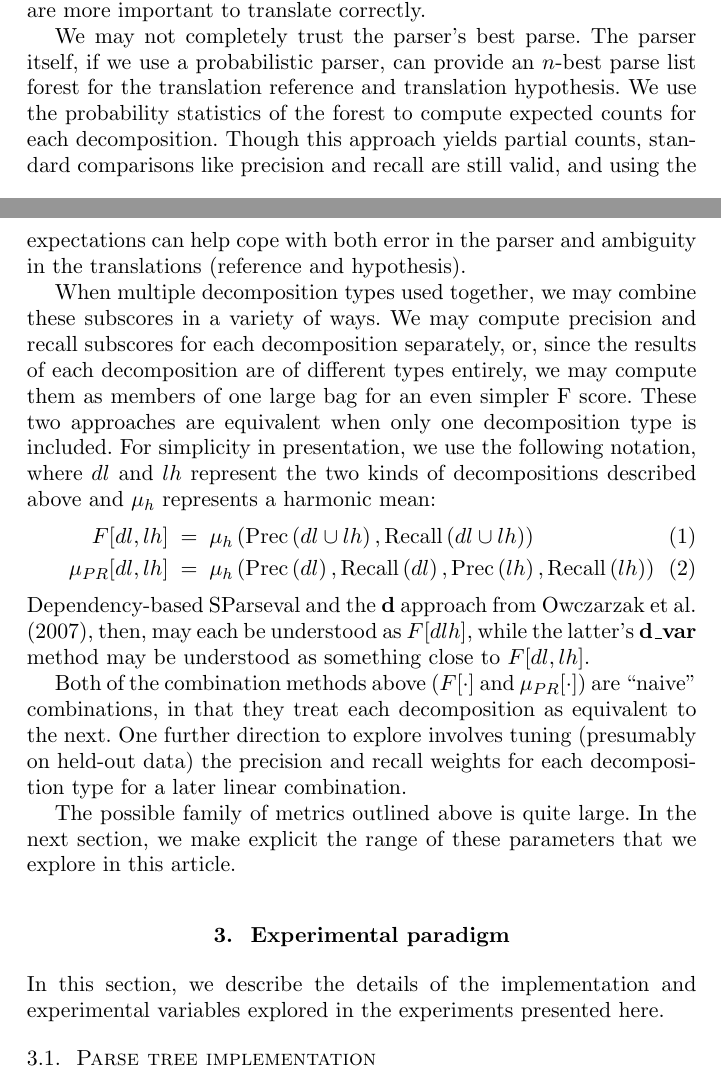
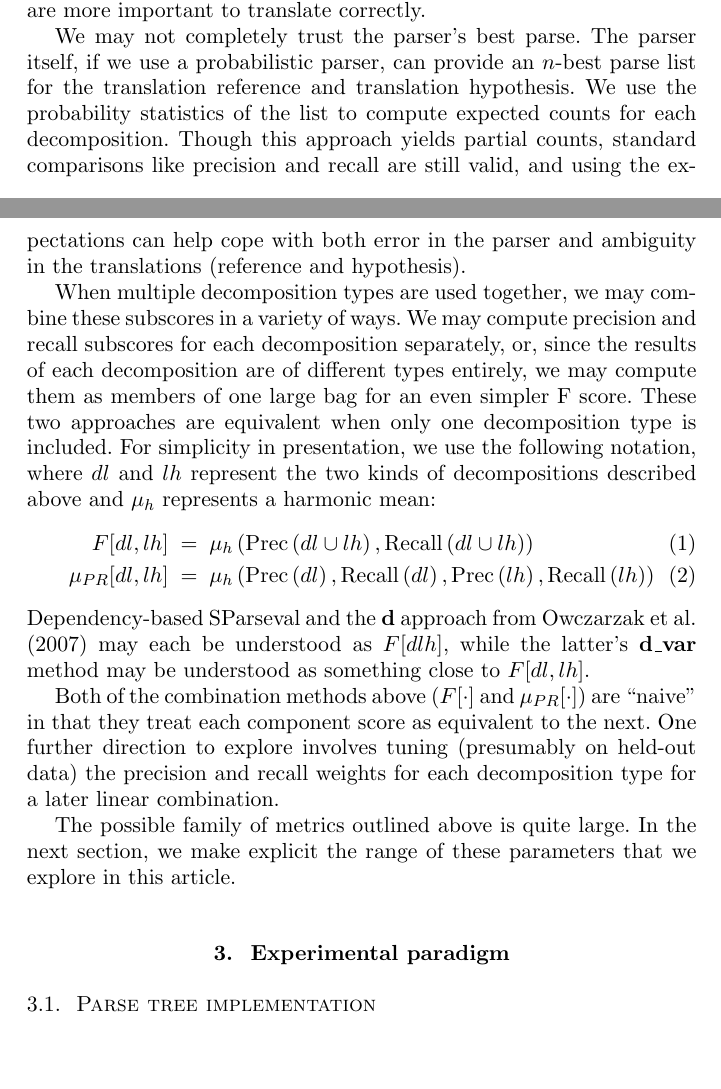
Before and after one commit to jkahn/edpm-mtjournal-09, a LaTeX document (mtjournal.tex): two parts of pages 4 and 5 of 18, joined at a grey line, cut so that both start at the same text, the shorter picture padded with empty space. Compiled offline with pdfLaTeX; a LaTeX package or settings file that is missing is left out.

Commit message:
mari's suggested changes on intro and approach sections

```diff
--- a/mtjournal.tex
+++ b/mtjournal.tex
@@ -246,15 +246,15 @@ important to translate correctly.
 
 We may not completely trust the parser's best parse.  The parser
 itself, if we use a probabilistic parser, can provide an $n$-best
-parse list forest for the translation reference and translation
-hypothesis. We use the probability statistics of the forest to compute
+parse list for the translation reference and translation
+hypothesis. We use the probability statistics of the list to compute
 expected counts for each decomposition. Though this approach yields
 partial counts, standard comparisons like precision and recall are
 still valid, and using the expectations can help cope with both error
 in the parser and ambiguity in the translations (reference and
 hypothesis).
 
-When multiple decomposition types used together, we may combine these
+When multiple decomposition types are used together, we may combine these
 subscores in a variety of ways.  We may compute precision and recall
 subscores for each decomposition separately, or, since the results of
 each decomposition are of different types entirely, we may compute
@@ -272,13 +272,13 @@ decompositions described above and $\mu_h$ represents a harmonic mean:
     \recall{dl}, \precision{lh}, \recall{lh} \right)
 \end{eqnarray}
 Dependency-based SParseval and the \textbf{d} approach from
-\inlinecite{owczarzak07labelleddepseval}, then, may
+\inlinecite{owczarzak07labelleddepseval} may
 each be understood as $F[dlh]$, while the latter's \textbf{d\_var}
 method may be understood as something close to $F[dl,lh]$.
 
 Both of the combination methods above ($F[\cdot]$ and
-$\mu_{PR}[\cdot]$) are ``naive'' combinations, in that they treat each
-decomposition as equivalent to the next.  One further direction to
+$\mu_{PR}[\cdot]$) are ``naive'' in that they treat each
+component score as equivalent to the next.  One further direction to
 explore involves tuning (presumably on held-out data) the precision
 and recall weights for each decomposition type for a later linear
 combination.
@@ -290,8 +290,8 @@ explore in this article.
 
 \section{Experimental paradigm}
 \label{sec:paradigm}
-In this section, we describe the details of the implementation and
-experimental variables explored in the experiments presented here.
+% In this section, we describe the details of the implementation and
+% experimental variables explored in the experiments presented here.
 
 \subsection{Parse tree implementation}
 In principle, the family of DPM measures may be implemented with
```
Also changed, not shown: mtjournal.tex (10 more changed lines).
